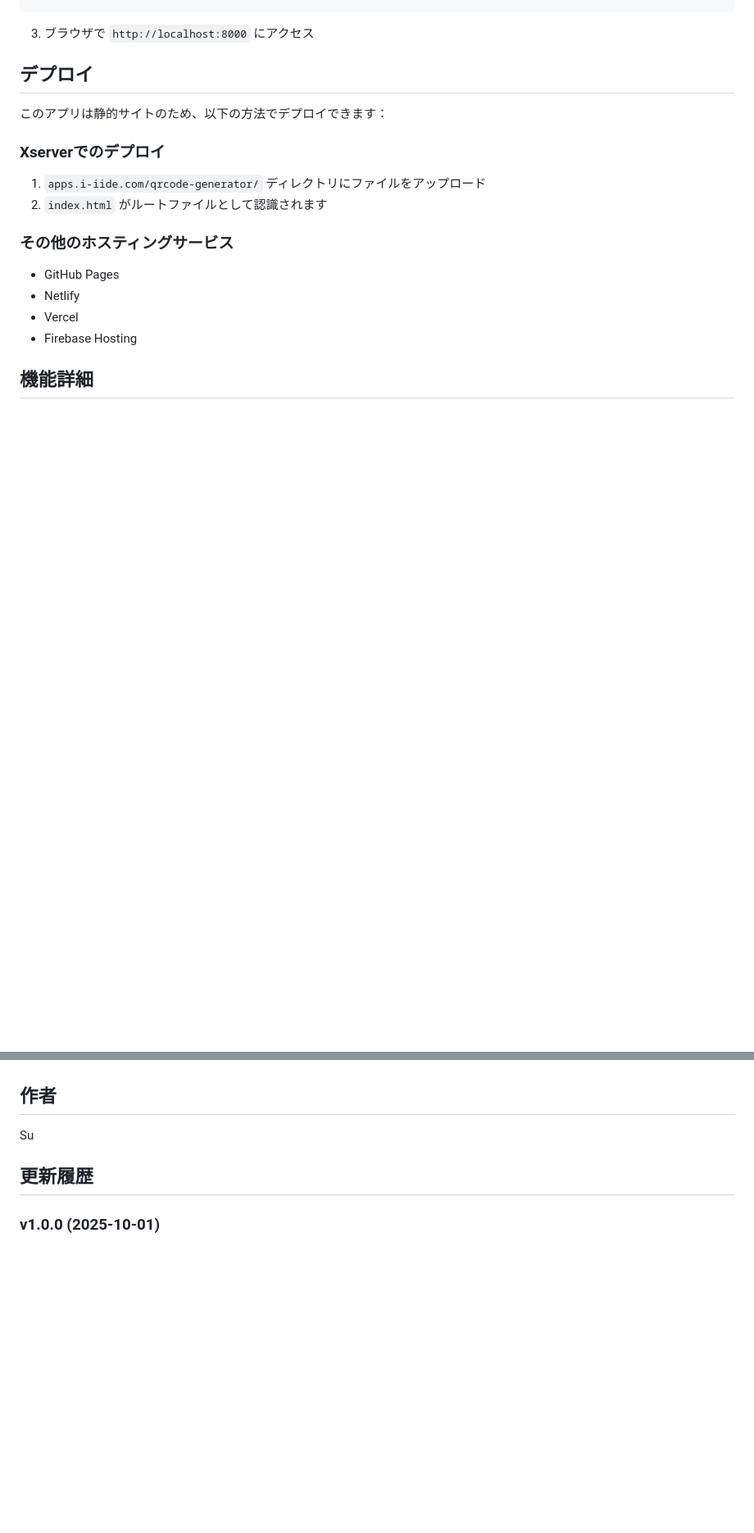
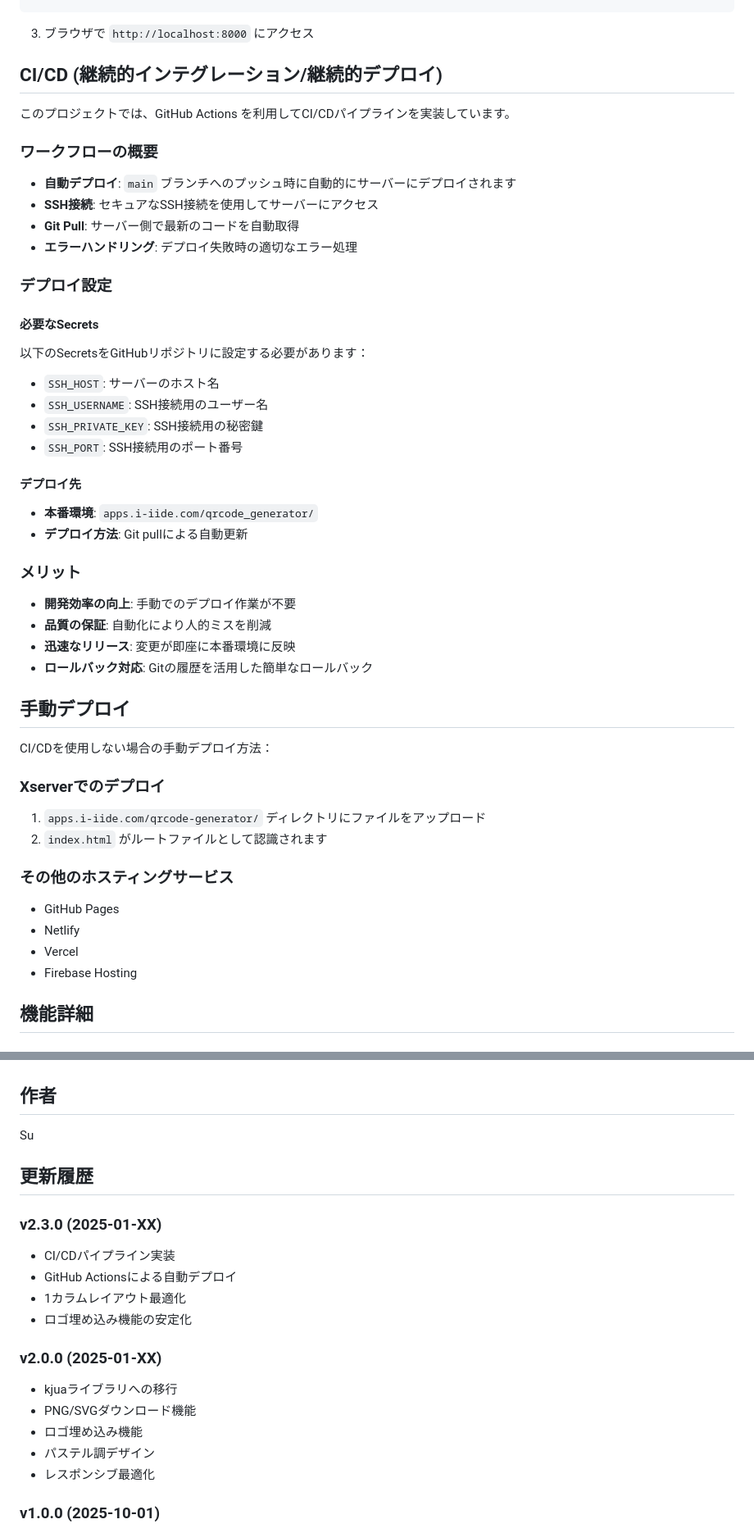
Before and after one commit to su-learning-labo/qrcode_generator, a Markdown page: README.md, 2 parts joined by grey strips. Shown at 82% size. Drawn GitHub-style; blank space fills up the shorter version.

Commit message:
README.mdを更新し、CI/CDパイプラインの概要とデプロイ設定を追加。GitHub Actionsを利用した自動デプロイの詳細を記載。

```diff
--- a/README.md
+++ b/README.md
@@ -61,9 +64,41 @@ npm start
 
 3. ブラウザで `http://localhost:8000` にアクセス
 
-## デプロイ
+## CI/CD (継続的インテグレーション/継続的デプロイ)
 
-このアプリは静的サイトのため、以下の方法でデプロイできます：
+このプロジェクトでは、GitHub Actions を利用してCI/CDパイプラインを実装しています。
+
+### ワークフローの概要
+
+- **自動デプロイ**: `main` ブランチへのプッシュ時に自動的にサーバーにデプロイされます
+- **SSH接続**: セキュアなSSH接続を使用してサーバーにアクセス
+- **Git Pull**: サーバー側で最新のコードを自動取得
+- **エラーハンドリング**: デプロイ失敗時の適切なエラー処理
+
+### デプロイ設定
+
+#### 必要なSecrets
+以下のSecretsをGitHubリポジトリに設定する必要があります：
+
+- `SSH_HOST`: サーバーのホスト名
+- `SSH_USERNAME`: SSH接続用のユーザー名
+- `SSH_PRIVATE_KEY`: SSH接続用の秘密鍵
+- `SSH_PORT`: SSH接続用のポート番号
+
+#### デプロイ先
+- **本番環境**: `apps.i-iide.com/qrcode_generator/`
+- **デプロイ方法**: Git pullによる自動更新
+
+### メリット
+
+- **開発効率の向上**: 手動でのデプロイ作業が不要
+- **品質の保証**: 自動化により人的ミスを削減
+- **迅速なリリース**: 変更が即座に本番環境に反映
+- **ロールバック対応**: Gitの履歴を活用した簡単なロールバック
+
+## 手動デプロイ
+
+CI/CDを使用しない場合の手動デプロイ方法：
 
 ### Xserverでのデプロイ
 1. `apps.i-iide.com/qrcode-generator/` ディレクトリにファイルをアップロード
@@ -114,6 +149,19 @@ Su
 
 ## 更新履歴
 
+### v2.3.0 (2025-01-XX)
+- CI/CDパイプライン実装
+- GitHub Actionsによる自動デプロイ
+- 1カラムレイアウト最適化
+- ロゴ埋め込み機能の安定化
+
+### v2.0.0 (2025-01-XX)
+- kjuaライブラリへの移行
+- PNG/SVGダウンロード機能
+- ロゴ埋め込み機能
+- パステル調デザイン
+- レスポンシブ最適化
+
 ### v1.0.0 (2025-10-01)
 - 初回リリース
 - 基本的なQRコード生成機能
```
Also changed, not shown: other parts of README.md (+10 -0 lines).
